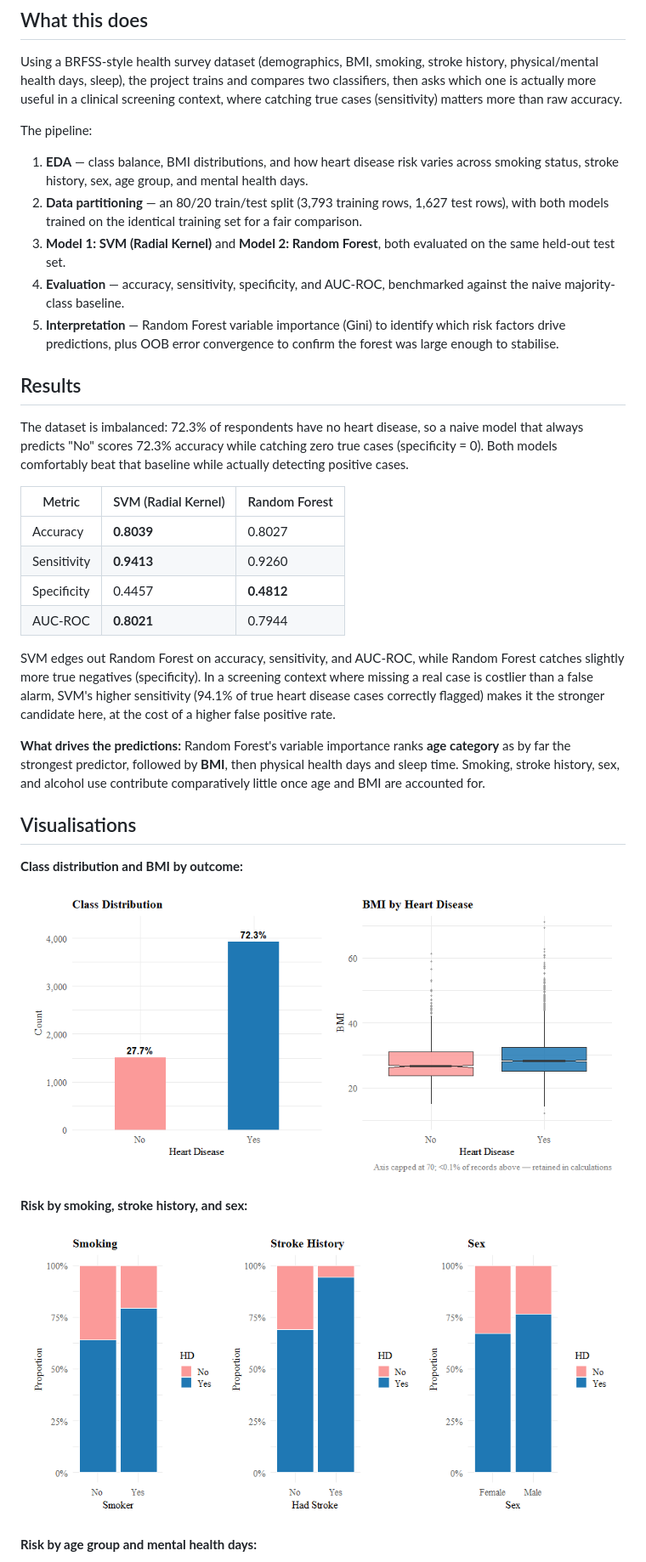
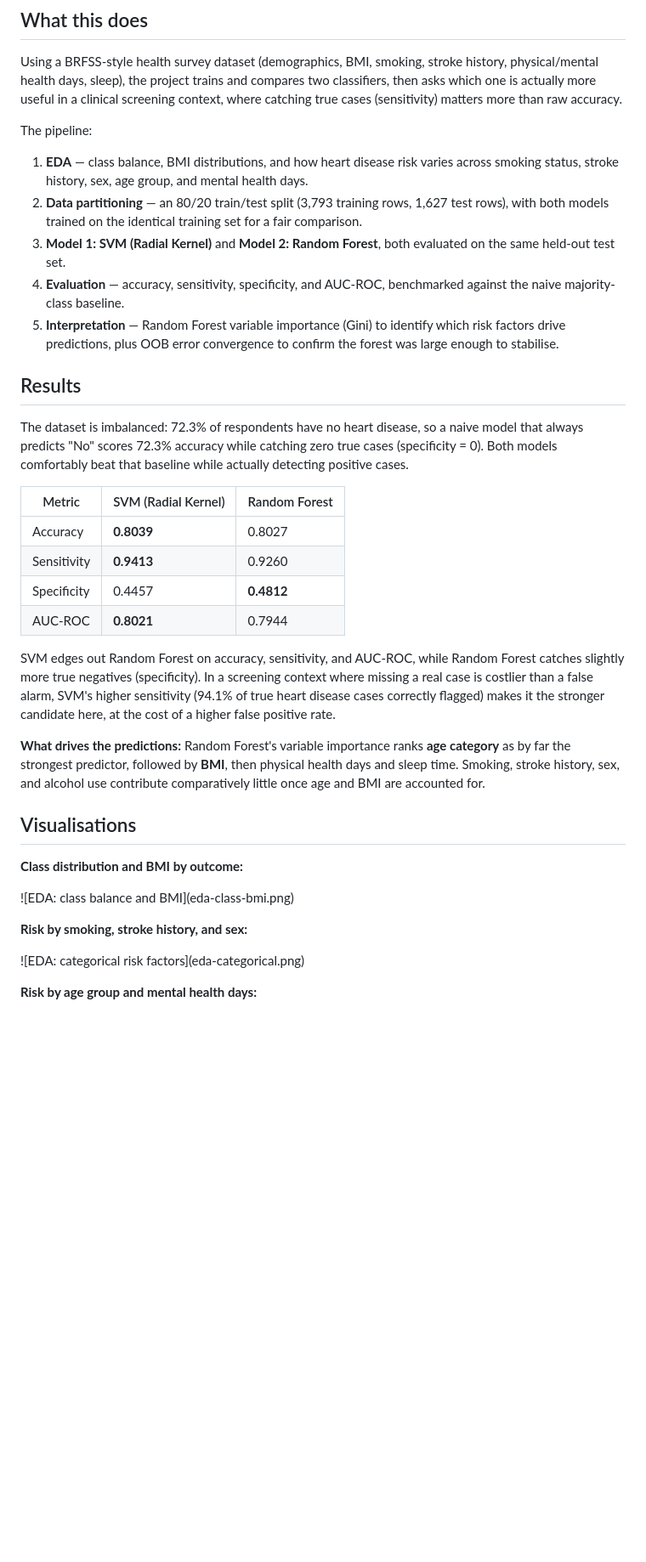
Before and after one commit to nabeelmohd-dev/Heart-Disease-SVM-vs-RandomForest, a Markdown page: README.md, the part around one of its changes. Shown at 85% size. Drawn GitHub-style; blank space fills up the shorter version.

```diff
--- a/README.md
+++ b/README.md
@@ -16,18 +16,18 @@ more than raw accuracy.
 The pipeline:
 
 1. **EDA** — class balance, BMI distributions, and how heart disease risk
-   varies across smoking status, stroke history, sex, age group, and mental
-   health days.
+varies across smoking status, stroke history, sex, age group, and mental
+health days.
 2. **Data partitioning** — an 80/20 train/test split (3,793 training rows,
-   1,627 test rows), with both models trained on the identical training set
-   for a fair comparison.
+1,627 test rows), with both models trained on the identical training set
+for a fair comparison.
 3. **Model 1: SVM (Radial Kernel)** and **Model 2: Random Forest**, both
-   evaluated on the same held-out test set.
+evaluated on the same held-out test set.
 4. **Evaluation** — accuracy, sensitivity, specificity, and AUC-ROC, benchmarked
-   against the naive majority-class baseline.
+against the naive majority-class baseline.
 5. **Interpretation** — Random Forest variable importance (Gini) to identify
-   which risk factors drive predictions, plus OOB error convergence to confirm
-   the forest was large enough to stabilise.
+which risk factors drive predictions, plus OOB error convergence to confirm
+the forest was large enough to stabilise.
 
 ## Results
 
@@ -36,12 +36,12 @@ naive model that always predicts "No" scores 72.3% accuracy while catching
 zero true cases (specificity = 0). Both models comfortably beat that baseline
 while actually detecting positive cases.
 
-| Metric | SVM (Radial Kernel) | Random Forest |
-|---|---|---|
-| Accuracy | **0.8039** | 0.8027 |
-| Sensitivity | **0.9413** | 0.9260 |
-| Specificity | 0.4457 | **0.4812** |
-| AUC-ROC | **0.8021** | 0.7944 |
+|Metric|SVM (Radial Kernel)|Random Forest|
+|-|-|-|
+|Accuracy|**0.8039**|0.8027|
+|Sensitivity|**0.9413**|0.9260|
+|Specificity|0.4457|**0.4812**|
+|AUC-ROC|**0.8021**|0.7944|
 
 SVM edges out Random Forest on accuracy, sensitivity, and AUC-ROC, while
 Random Forest catches slightly more true negatives (specificity). In a
@@ -60,11 +60,11 @@ for.
 
 **Class distribution and BMI by outcome:**
 
-![EDA: class balance and BMI](eda-class-bmi.png)
+!\[EDA: class balance and BMI](eda-class-bmi.png)
 
 **Risk by smoking, stroke history, and sex:**
 
-![EDA: categorical risk factors](eda-categorical.png)
+!\[EDA: categorical risk factors](eda-categorical.png)
 
 **Risk by age group and mental health days:**
 
```
Also changed, not shown: other parts of README.md (+8 -6 lines).
